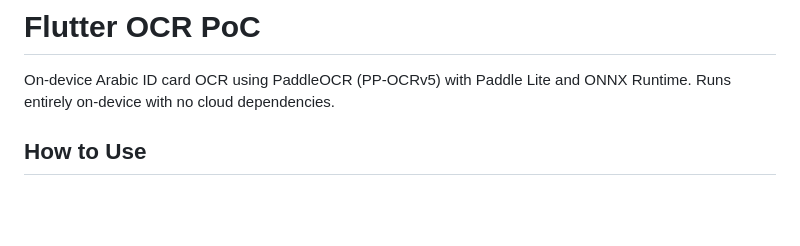
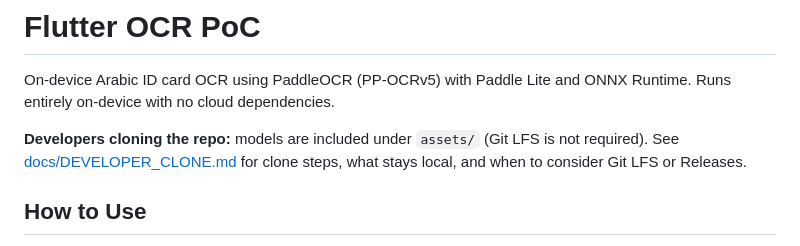
Before and after one commit to maher-linkdev/flutter_ocr_poc, a Markdown page: README.md, the part around the change. Drawn GitHub-style; blank space fills up the shorter version.

Commit message:
docs: add developer clone guide (Git LFS optional, models in repo)
Made-with: Cursor

```diff
--- a/README.md
+++ b/README.md
@@ -1,6 +1,8 @@
 # Flutter OCR PoC
 
 On-device Arabic ID card OCR using PaddleOCR (PP-OCRv5) with Paddle Lite and ONNX Runtime. Runs entirely on-device with no cloud dependencies.
+
+**Developers cloning the repo:** models are included under `assets/` (Git LFS is not required). See [docs/DEVELOPER_CLONE.md](docs/DEVELOPER_CLONE.md) for clone steps, what stays local, and when to consider Git LFS or Releases.
 
 ## How to Use
 
```
Also changed, not shown: docs/DEVELOPER_CLONE.md (added, +81 -0 lines).
